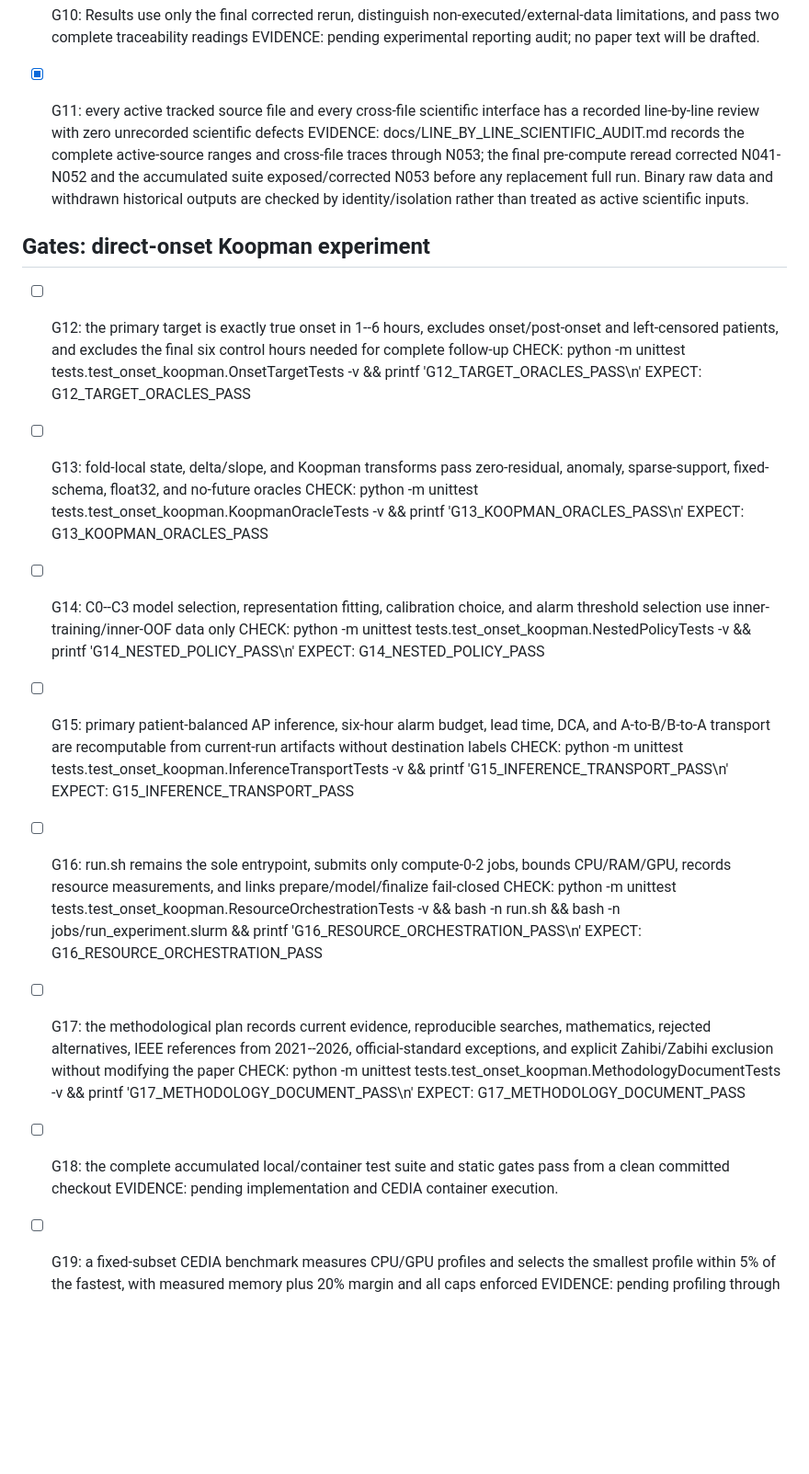
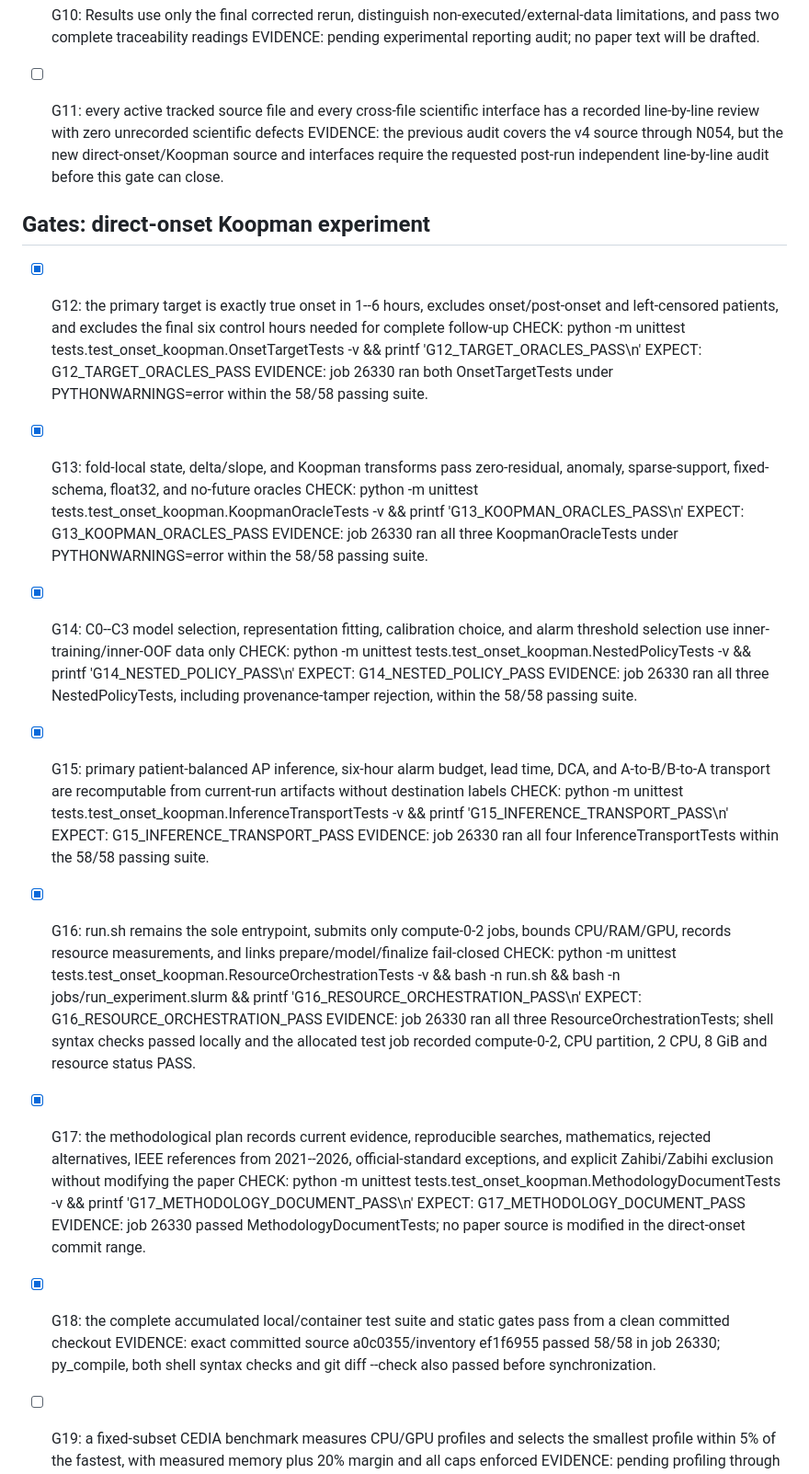
Before and after one commit to magicsistem/Sepsis-Hemodynamic-Public, a Markdown page: GATES.md, the part around one of its changes. Shown at 92% size. Drawn GitHub-style; blank space fills up the shorter version.

Commit message:
docs(gates): record direct-onset preflight evidence

```diff
--- a/GATES.md
+++ b/GATES.md
@@ -39,38 +39,44 @@ Scope: Replace the audited public pipeline with one scientifically valid, fail-c
 - [ ] G10: Results use only the final corrected rerun, distinguish non-executed/external-data limitations, and pass two complete traceability readings
   EVIDENCE: pending experimental reporting audit; no paper text will be drafted.
 
-- [x] G11: every active tracked source file and every cross-file scientific interface has a recorded line-by-line review with zero unrecorded scientific defects
-  EVIDENCE: docs/LINE_BY_LINE_SCIENTIFIC_AUDIT.md records the complete active-source ranges and cross-file traces through N053; the final pre-compute reread corrected N041-N052 and the accumulated suite exposed/corrected N053 before any replacement full run. Binary raw data and withdrawn historical outputs are checked by identity/isolation rather than treated as active scientific inputs.
+- [ ] G11: every active tracked source file and every cross-file scientific interface has a recorded line-by-line review with zero unrecorded scientific defects
+  EVIDENCE: the previous audit covers the v4 source through N054, but the new direct-onset/Koopman source and interfaces require the requested post-run independent line-by-line audit before this gate can close.
 
 
 ## Gates: direct-onset Koopman experiment
 
-- [ ] G12: the primary target is exactly true onset in 1--6 hours, excludes onset/post-onset and left-censored patients, and excludes the final six control hours needed for complete follow-up
+- [x] G12: the primary target is exactly true onset in 1--6 hours, excludes onset/post-onset and left-censored patients, and excludes the final six control hours needed for complete follow-up
   CHECK: python -m unittest tests.test_onset_koopman.OnsetTargetTests -v && printf 'G12_TARGET_ORACLES_PASS\n'
   EXPECT: G12_TARGET_ORACLES_PASS
+  EVIDENCE: job 26330 ran both OnsetTargetTests under PYTHONWARNINGS=error within the 58/58 passing suite.
 
-- [ ] G13: fold-local state, delta/slope, and Koopman transforms pass zero-residual, anomaly, sparse-support, fixed-schema, float32, and no-future oracles
+- [x] G13: fold-local state, delta/slope, and Koopman transforms pass zero-residual, anomaly, sparse-support, fixed-schema, float32, and no-future oracles
   CHECK: python -m unittest tests.test_onset_koopman.KoopmanOracleTests -v && printf 'G13_KOOPMAN_ORACLES_PASS\n'
   EXPECT: G13_KOOPMAN_ORACLES_PASS
+  EVIDENCE: job 26330 ran all three KoopmanOracleTests under PYTHONWARNINGS=error within the 58/58 passing suite.
 
-- [ ] G14: C0--C3 model selection, representation fitting, calibration choice, and alarm threshold selection use inner-training/inner-OOF data only
+- [x] G14: C0--C3 model selection, representation fitting, calibration choice, and alarm threshold selection use inner-training/inner-OOF data only
   CHECK: python -m unittest tests.test_onset_koopman.NestedPolicyTests -v && printf 'G14_NESTED_POLICY_PASS\n'
   EXPECT: G14_NESTED_POLICY_PASS
+  EVIDENCE: job 26330 ran all three NestedPolicyTests, including provenance-tamper rejection, within the 58/58 passing suite.
 
-- [ ] G15: primary patient-balanced AP inference, six-hour alarm budget, lead time, DCA, and A-to-B/B-to-A transport are recomputable from current-run artifacts without destination labels
+- [x] G15: primary patient-balanced AP inference, six-hour alarm budget, lead time, DCA, and A-to-B/B-to-A transport are recomputable from current-run artifacts without destination labels
   CHECK: python -m unittest tests.test_onset_koopman.InferenceTransportTests -v && printf 'G15_INFERENCE_TRANSPORT_PASS\n'
   EXPECT: G15_INFERENCE_TRANSPORT_PASS
+  EVIDENCE: job 26330 ran all four InferenceTransportTests within the 58/58 passing suite.
 
-- [ ] G16: run.sh remains the sole entrypoint, submits only compute-0-2 jobs, bounds CPU/RAM/GPU, records resource measurements, and links prepare/model/finalize fail-closed
+- [x] G16: run.sh remains the sole entrypoint, submits only compute-0-2 jobs, bounds CPU/RAM/GPU, records resource measurements, and links prepare/model/finalize fail-closed
   CHECK: python -m unittest tests.test_onset_koopman.ResourceOrchestrationTests -v && bash -n run.sh && bash -n jobs/run_experiment.slurm && printf 'G16_RESOURCE_ORCHESTRATION_PASS\n'
   EXPECT: G16_RESOURCE_ORCHESTRATION_PASS
+  EVIDENCE: job 26330 ran all three ResourceOrchestrationTests; shell syntax checks passed locally and the allocated test job recorded compute-0-2, CPU partition, 2 CPU, 8 GiB and resource status PASS.
 
-- [ ] G17: the methodological plan records current evidence, reproducible searches, mathematics, rejected alternatives, IEEE references from 2021--2026, official-standard exceptions, and explicit Zahibi/Zabihi exclusion without modifying the paper
+- [x] G17: the methodological plan records current evidence, reproducible searches, mathematics, rejected alternatives, IEEE references from 2021--2026, official-standard exceptions, and explicit Zahibi/Zabihi exclusion without modifying the paper
   CHECK: python -m unittest tests.test_onset_koopman.MethodologyDocumentTests -v && printf 'G17_METHODOLOGY_DOCUMENT_PASS\n'
   EXPECT: G17_METHODOLOGY_DOCUMENT_PASS
+  EVIDENCE: job 26330 passed MethodologyDocumentTests; no paper source is modified in the direct-onset commit range.
 
-- [ ] G18: the complete accumulated local/container test suite and static gates pass from a clean committed checkout
-  EVIDENCE: pending implementation and CEDIA container execution.
+- [x] G18: the complete accumulated local/container test suite and static gates pass from a clean committed checkout
+  EVIDENCE: exact committed source a0c0355/inventory ef1f6955 passed 58/58 in job 26330; py_compile, both shell syntax checks and git diff --check also passed before synchronization.
 
 - [ ] G19: a fixed-subset CEDIA benchmark measures CPU/GPU profiles and selects the smallest profile within 5% of the fastest, with measured memory plus 20% margin and all caps enforced
   EVIDENCE: pending profiling through bash run.sh --profile.
```
Also changed, not shown: other parts of GATES.md (+2 -2 lines).
